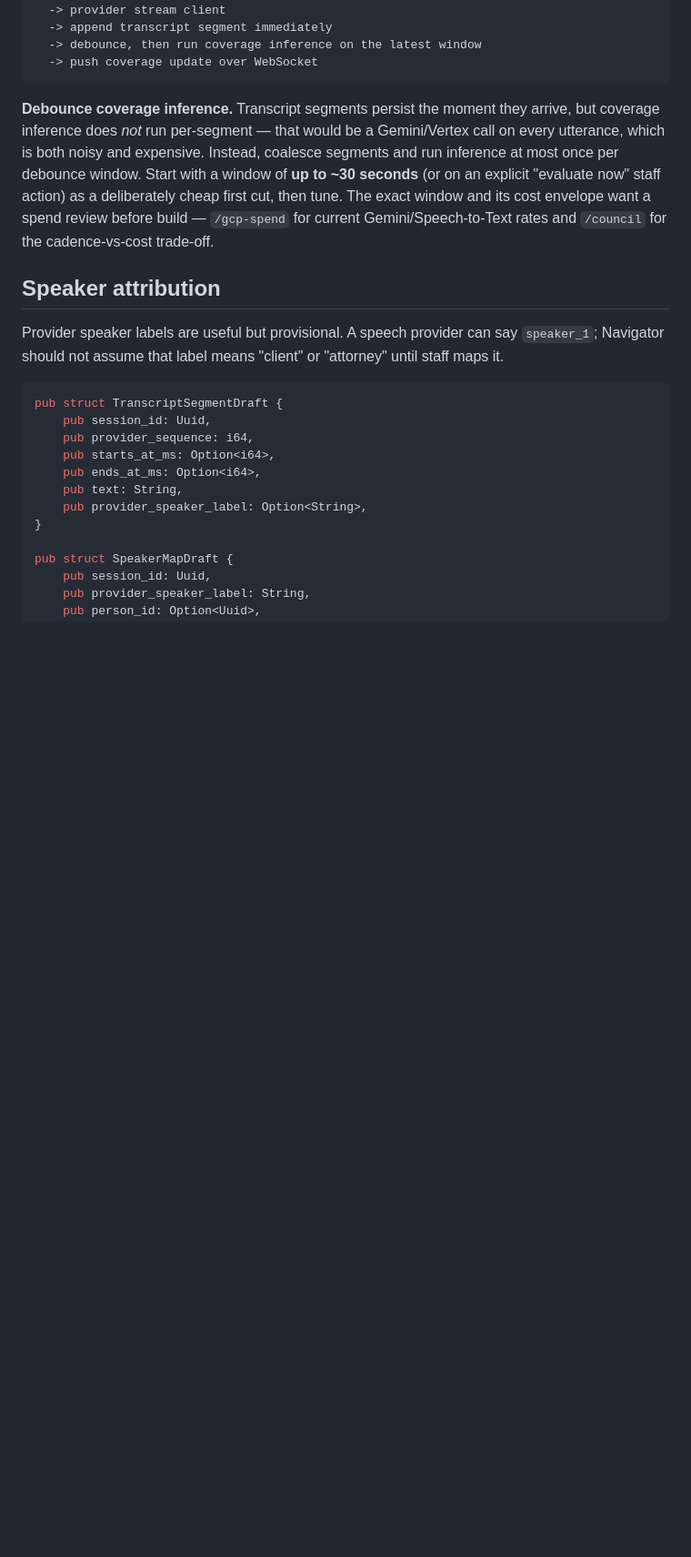
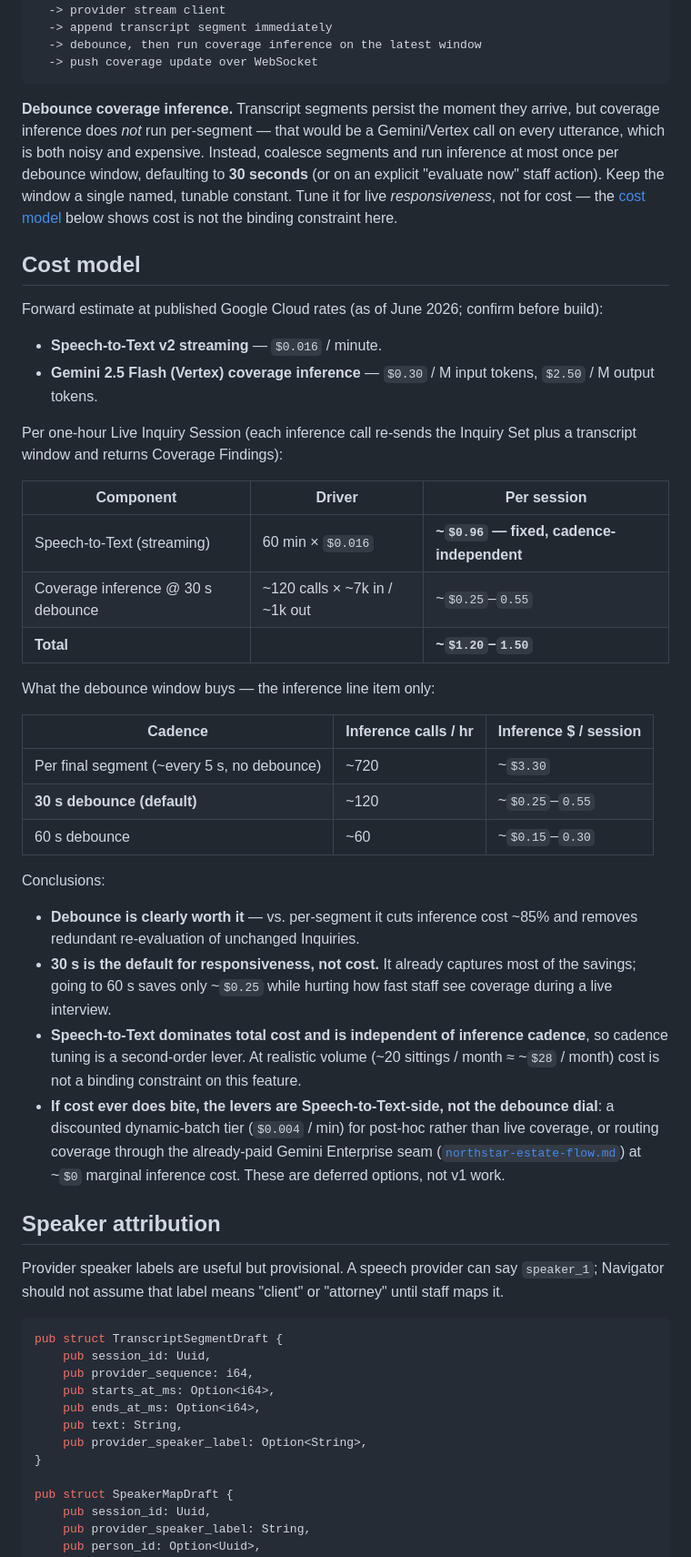
Before and after one commit to neon-law-foundation/navigator, a Markdown page: docs/live-inquiry-coverage.md, the part around the change. Shown at 91% size. Rendered like a GitHub page; blank space fills up the shorter version.

Commit message:
docs: add Live Inquiry Coverage cost model
Forward estimate at June 2026 Google Cloud rates: Speech-to-Text v2 streaming
$0.016/min (fixed, cadence-independent) dominates total session cost (~$1.20-1.50/hr);
Gemini 2.5 Flash coverage inference is the smaller, cadence-dependent line item.
Debounce cuts inference ~85% vs per-segment; 30s default is chosen for live
responsiveness, not cost. Records STT-side levers (dynamic-batch, Gemini Enterprise
routing) as deferred options. Cost is not a binding constraint at firm volume.

```diff
--- a/docs/live-inquiry-coverage.md
+++ b/docs/live-inquiry-coverage.md
@@ -205,10 +205,46 @@ Browser WebSocket
 
 **Debounce coverage inference.** Transcript segments persist the moment they arrive, but coverage inference does *not*
 run per-segment — that would be a Gemini/Vertex call on every utterance, which is both noisy and expensive. Instead,
-coalesce segments and run inference at most once per debounce window. Start with a window of **up to ~30 seconds** (or
-on an explicit "evaluate now" staff action) as a deliberately cheap first cut, then tune. The exact window and its cost
-envelope want a spend review before build — `/gcp-spend` for current Gemini/Speech-to-Text rates and `/council` for the
-cadence-vs-cost trade-off.
+coalesce segments and run inference at most once per debounce window, defaulting to **30 seconds** (or on an explicit
+"evaluate now" staff action). Keep the window a single named, tunable constant. Tune it for live *responsiveness*, not
+for cost — the [cost model](#cost-model) below shows cost is not the binding constraint here.
+
+## Cost model
+
+Forward estimate at published Google Cloud rates (as of June 2026; confirm before build):
+
+- **Speech-to-Text v2 streaming** — `$0.016` / minute.
+- **Gemini 2.5 Flash (Vertex) coverage inference** — `$0.30` / M input tokens, `$2.50` / M output tokens.
+
+Per one-hour Live Inquiry Session (each inference call re-sends the Inquiry Set plus a transcript window and returns
+Coverage Findings):
+
+| Component | Driver | Per session |
+| --- | --- | --- |
+| Speech-to-Text (streaming) | 60 min × `$0.016` | **~`$0.96` — fixed, cadence-independent** |
+| Coverage inference @ 30 s debounce | ~120 calls × ~7k in / ~1k out | ~`$0.25`–`0.55` |
+| **Total** | | **~`$1.20`–`1.50`** |
+
+What the debounce window buys — the inference line item only:
+
+| Cadence | Inference calls / hr | Inference $ / session |
+| --- | --- | --- |
+| Per final segment (~every 5 s, no debounce) | ~720 | ~`$3.30` |
+| **30 s debounce (default)** | ~120 | ~`$0.25`–`0.55` |
+| 60 s debounce | ~60 | ~`$0.15`–`0.30` |
+
+Conclusions:
+
+- **Debounce is clearly worth it** — vs. per-segment it cuts inference cost ~85% and removes redundant re-evaluation of
+  unchanged Inquiries.
+- **30 s is the default for responsiveness, not cost.** It already captures most of the savings; going to 60 s saves
+  only ~`$0.25` while hurting how fast staff see coverage during a live interview.
+- **Speech-to-Text dominates total cost and is independent of inference cadence**, so cadence tuning is a second-order
+  lever. At realistic volume (~20 sittings / month ≈ ~`$28` / month) cost is not a binding constraint on this feature.
+- **If cost ever does bite, the levers are Speech-to-Text-side, not the debounce dial**: a discounted dynamic-batch tier
+  (`$0.004` / min) for post-hoc rather than live coverage, or routing coverage through the already-paid Gemini
+  Enterprise seam ([`northstar-estate-flow.md`](northstar-estate-flow.md)) at ~`$0` marginal inference cost. These are
+  deferred options, not v1 work.
 
 ## Speaker attribution
 
```
